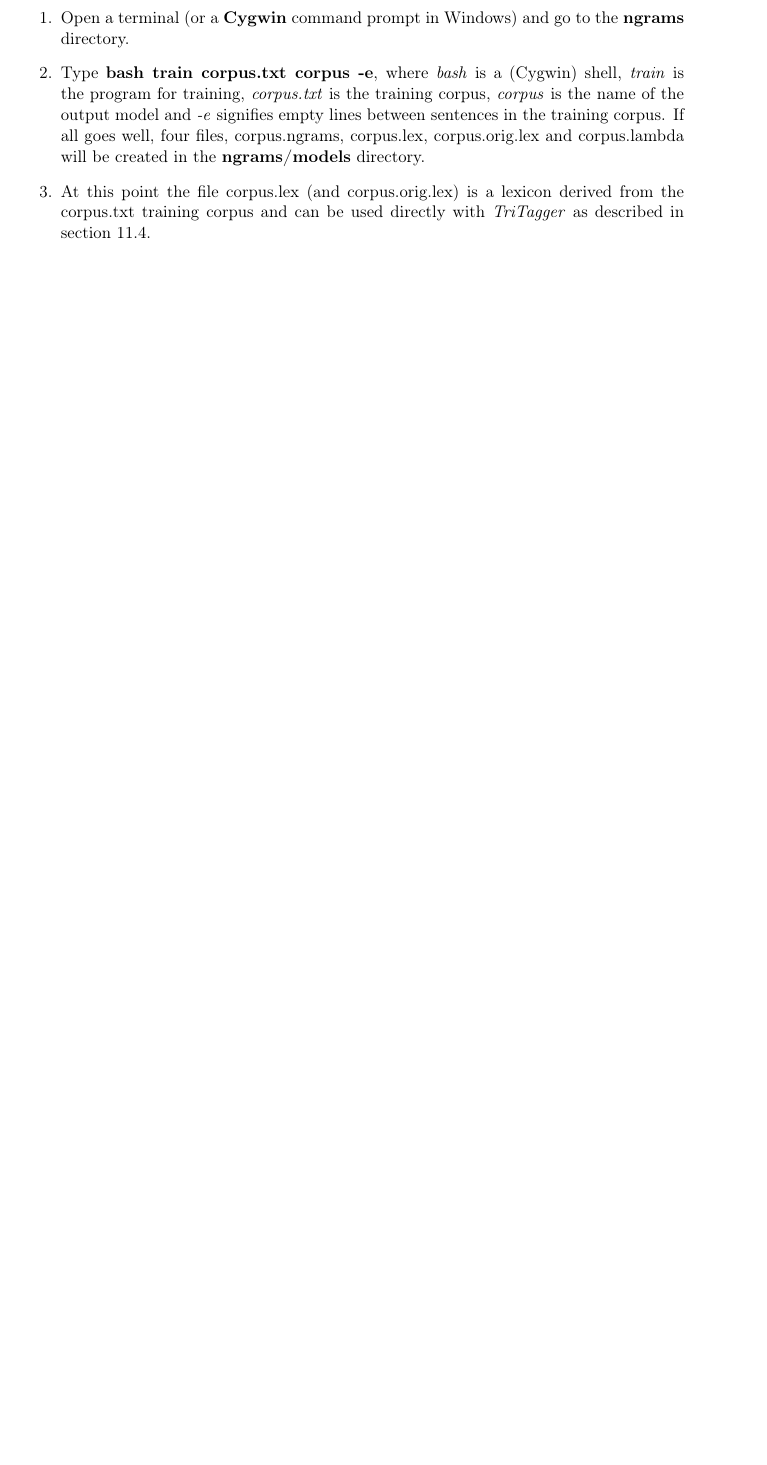
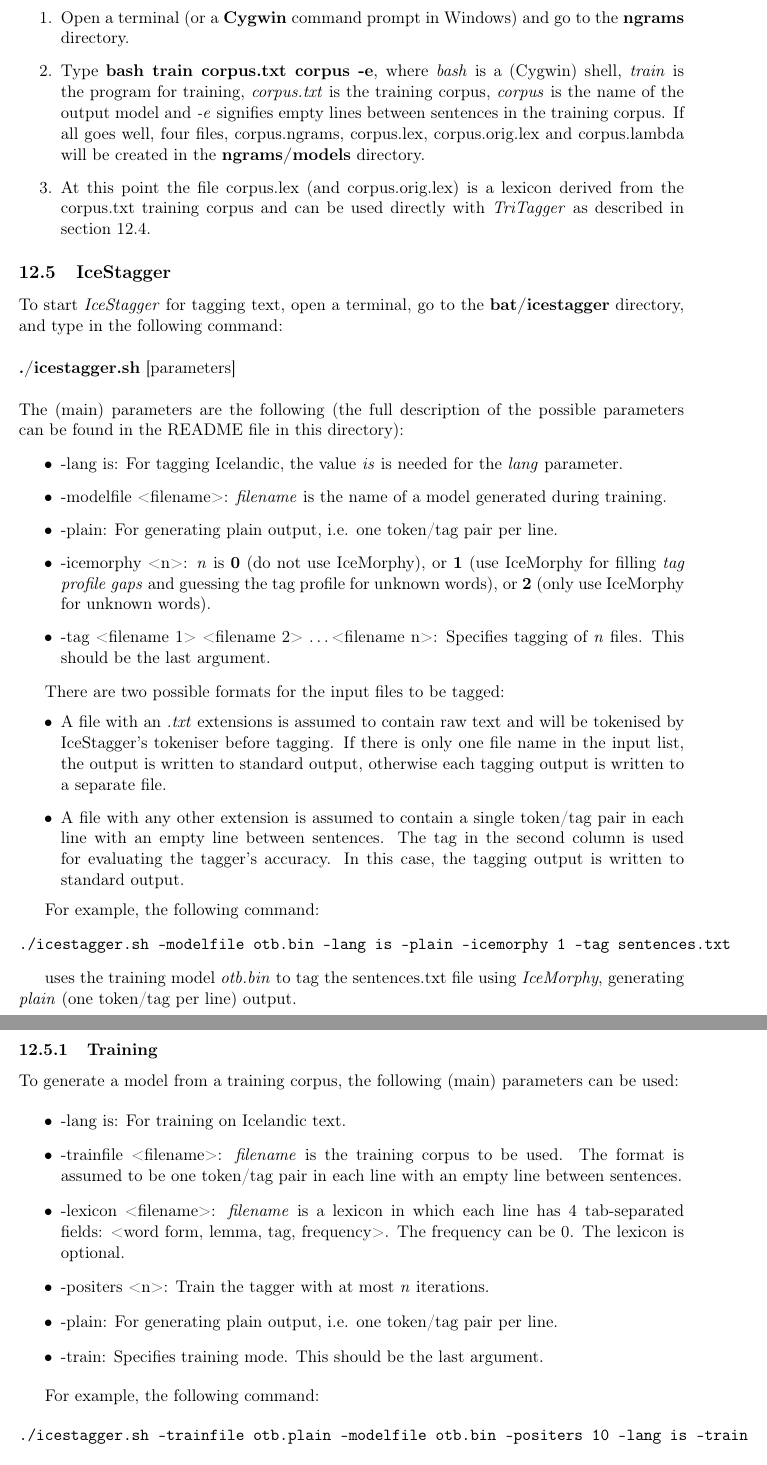
Before and after one commit to hrafnl/icenlp, a LaTeX document (core/doc/IceNLP.tex): part of page 17 of 25 before the commit and two parts of pages 19 and 20 of 28 after it, the two joined at a grey line, cut so that both start at the same text, the shorter picture padded with empty space. Compiled offline with pdfLaTeX.

Commit message:
Adds instructions for using IceStagger in the IceNLP documentation

```diff
--- a/core/doc/IceNLP.tex
+++ b/core/doc/IceNLP.tex
@@ -5,6 +5,7 @@
 \usepackage{setspace}
 \usepackage{url}
 \usepackage{natbib}
+\usepackage{amsmath}
 
 \oddsidemargin  0.0in
 \evensidemargin 0.0in
@@ -17,17 +18,17 @@
 \bibpunct{(}{)}{,}{a}{}{;}
 
 \title{IceNLP \\
-A Natural Language Processing Toolkit for Icelandic \\ \ \\ \ \\ \ \\
+A Natural Language Processing Toolkit for Icelandic\footnote{The following persons have contributed to the development of IceNLP: Hrafn Loftsson, Anton Karl Ingason, Aðalsteinn Tryggvason, Guðmundur Örn Leifsson, Hlynur Sigurþórsson, Ragnar Lárus Sigurðsson and Robert Östling.} \\ \ \\ \ \\ \ \\
     User Guide}
 \author{Hrafn Loftsson \\
-        School of Computer Science\footnote{The following students in the School of Computer Science at Reykjavik University have contributed to the development of IceNLP: Aðalsteinn Tryggvason, Hlynur Sigurþórsson and Ragnar Lárus Sigurðsson.} \\
+        School of Computer Science \\
         Reykjavik University \\
         hrafn@ru.is
 \and
 	Anton Karl Ingason \\
 	School of Humanities \\
 	University of Iceland \\
-	anton.karl.ingason@gmail.com \\ \ \\ \ \\
+	antoni@hi.is \\ \ \\ \ \\
 }
 
 \begin{document}
@@ -612,6 +639,53 @@ If all goes well, four files, corpus.ngrams, corpus.lex, corpus.orig.lex and cor
 %\item Type \textbf{fillDictFreq 01}. This command uses files 01TM.orig.lex and 01TM.filled.dict to generate a new tag filled lexicon, 01TM.lex, in the \textbf{Ngrams/models} directory.
 %\end{enumerate}
 \end{enumerate}
+
+\subsection{IceStagger}
+To start \emph{IceStagger} for tagging text, open a terminal, go to the \textbf{bat/icestagger} directory, and type in the following command:\\ \\
+{\bf ./icestagger.sh} [parameters] \\ \\
+The (main) parameters are the following (the full description of the possible parameters can be found in the README file in this directory):
+
+\begin{itemize}
+\item -lang is: For tagging Icelandic, the value \emph{is} is needed for the \emph{lang} parameter.
+\item -modelfile <filename>: \emph{filename} is the name of a model generated during training.
+\item -plain: For generating plain output, i.e. one token/tag pair per line.
+\item -icemorphy <n>: \emph{n} is {\bf 0} (do not use IceMorphy), or {\bf 1} (use IceMorphy for filling \emph{tag profile gaps} and guessing the tag profile for unknown words), or {\bf 2} (only use IceMorphy for unknown words).
+\item -tag <filename 1> <filename 2> \ldots <filename n>: Specifies tagging of \emph{n} files. This should be the last argument.
+\end{itemize}
+
+There are two possible formats for the input files to be tagged:
+\begin{itemize}
+\item  A file with an \emph{.txt} extensions is assumed to contain raw text and will be tokenised by IceStagger's tokeniser before tagging.  If there is only one file name in the input list, the output is written to standard output, otherwise each tagging output is written to a separate file.
+\item A file with any other extension is assumed to contain a single token/tag pair in each line with an empty line between sentences.  The tag in the second column is used for evaluating the tagger's accuracy. In this case, the tagging output is written to standard output.
+\end{itemize}
+
+For example, the following command:
+
+\begin{verbatim}
+./icestagger.sh -modelfile otb.bin -lang is -plain -icemorphy 1 -tag sentences.txt
+\end{verbatim}
+
+uses the training model \emph{otb.bin} to tag the sentences.txt file using \emph{IceMorphy}, generating \emph{plain} (one token/tag per line) output.
+
+\subsubsection{Training}
+To generate a model from a training corpus, the following (main) parameters can be used:
+
+\begin{itemize}
+\item -lang is: For training on Icelandic text.
+\item -trainfile <filename>: \emph{filename} is the training corpus to be used.  The format is assumed to be one token/tag pair in each line with an empty line between sentences.
+\item -lexicon <filename>: \emph{filename} is a lexicon in which  each line has 4 tab-separated fields: <word form, lemma, tag, frequency>.  The frequency can be 0.  The lexicon is optional.
+\item -positers <n>:  Train the tagger with at most \emph{n} iterations.
+\item -plain: For generating plain output, i.e. one token/tag pair per line.
+\item -train: Specifies training mode.  This should be the last argument.
+\end{itemize}
+
+For example, the following command:
+
+\begin{verbatim}
+./icestagger.sh -trainfile otb.plain -modelfile otb.bin -positers 10 -lang is -train
+\end{verbatim}
+
+uses the training corpus \emph{otb.plain} to produce the training model \emph{otb.bin} using 10 iterations.
 
 
 \subsection{Lemmald}
```
Also changed, not shown: core/doc/ref.bib (+9 -0 lines), core/doc/IceNLP.tex (50 more changed lines), 3 other files.
